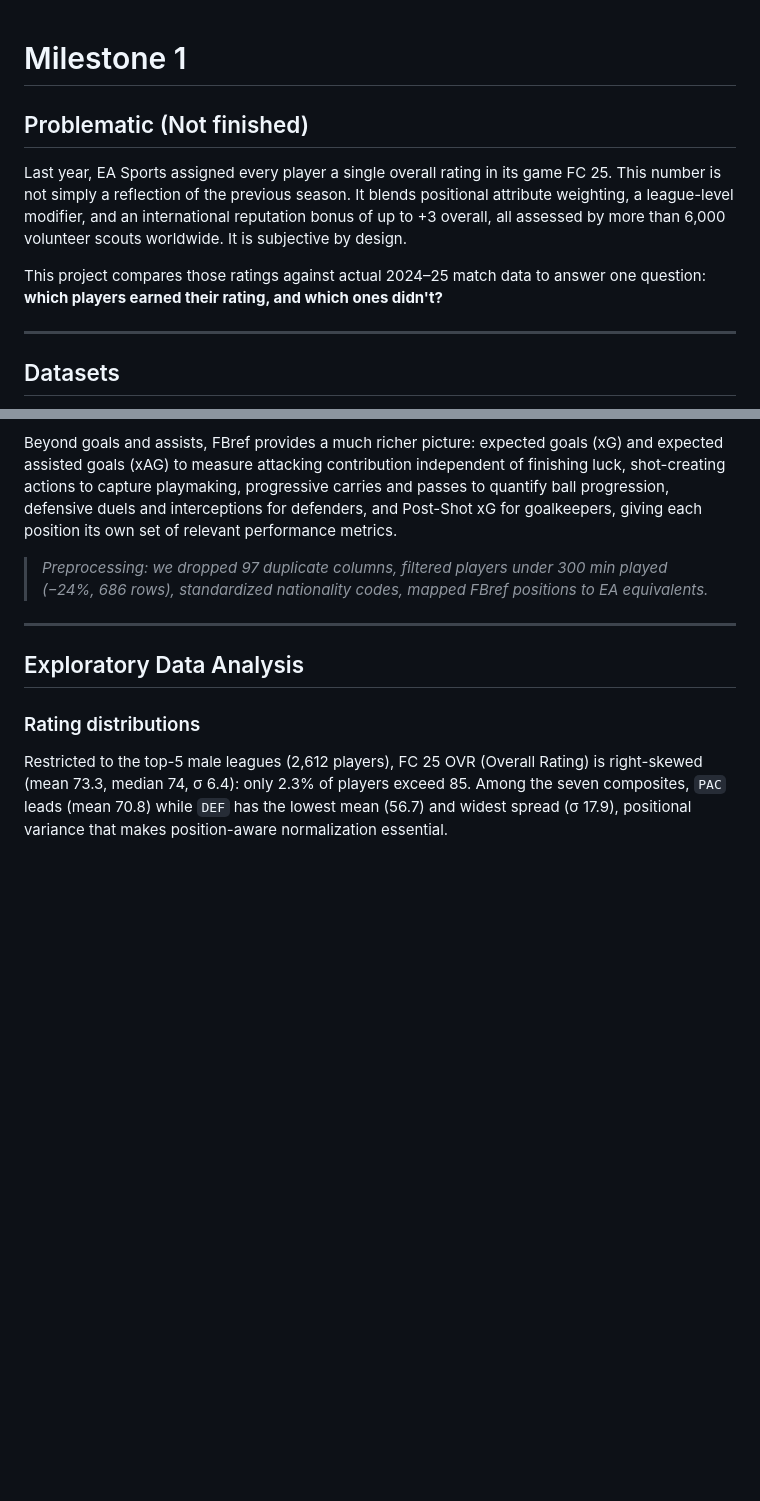
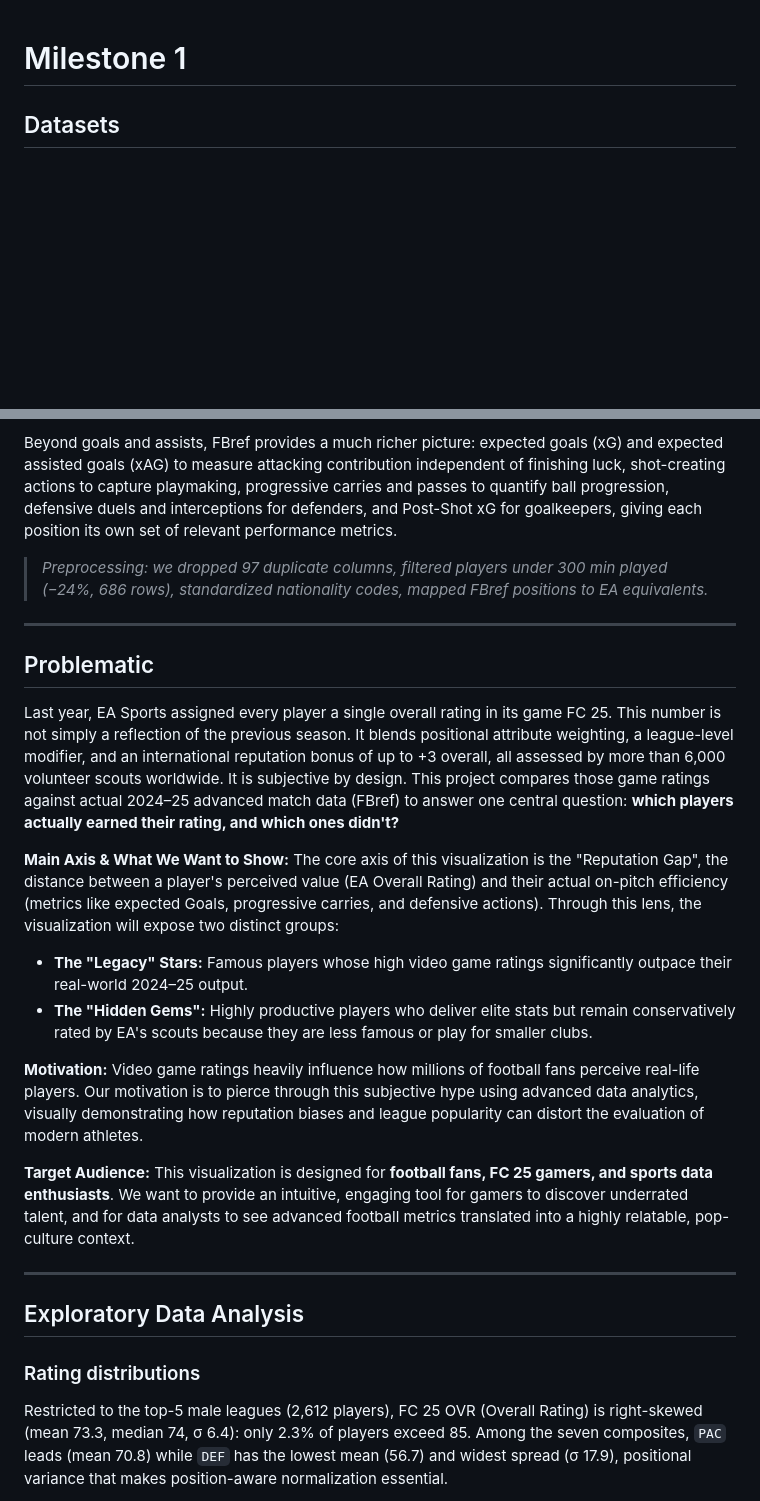
Before and after one commit to com-480-data-visualization/Tito-Data-Viz, a Markdown page: Milestone 1.md, 2 parts joined by grey strips. Rendered like a GitHub page; blank space fills up the shorter version.

Commit message:
problematic done

```diff
--- a/Milestone 1.md
+++ b/Milestone 1.md
@@ -1,12 +1,5 @@
 # Milestone 1
 
-## Problematic (Not finished)
-
-Last year, EA Sports assigned every player a single overall rating in its game FC 25. This number is not simply a reflection of the previous season. It blends positional attribute weighting, a league-level modifier, and an international reputation bonus of up to +3 overall, all assessed by more than 6,000 volunteer scouts worldwide. It is subjective by design.
-
-This project compares those ratings against actual 2024–25 match data to answer one question: **which players earned their rating, and which ones didn't?**
-
----
 
 ## Datasets
 
@@ -33,6 +26,24 @@ This dataset covers **2,854 players** from the top 5 European leagues. It merges
 Beyond goals and assists, FBref provides a much richer picture: expected goals (xG) and expected assisted goals (xAG) to measure attacking contribution independent of finishing luck, shot-creating actions to capture playmaking, progressive carries and passes to quantify ball progression, defensive duels and interceptions for defenders, and Post-Shot xG for goalkeepers, giving each position its own set of relevant performance metrics.
 
 > *Preprocessing: we dropped 97 duplicate columns, filtered players under 300 min played (−24%, 686 rows), standardized nationality codes, mapped FBref positions to EA equivalents.*
+
+---
+
+## Problematic
+
+
+Last year, EA Sports assigned every player a single overall rating in its game FC 25. This number is not simply a reflection of the previous season. It blends positional attribute weighting, a league-level modifier, and an international reputation bonus of up to +3 overall, all assessed by more than 6,000 volunteer scouts worldwide. It is subjective by design. This project compares those game ratings against actual 2024–25 advanced match data (FBref) to answer one central question: **which players actually earned their rating, and which ones didn't?**
+
+**Main Axis & What We Want to Show:**
+The core axis of this visualization is the "Reputation Gap", the distance between a player's perceived value (EA Overall Rating) and their actual on-pitch efficiency (metrics like expected Goals, progressive carries, and defensive actions). Through this lens, the visualization will expose two distinct groups:
+* **The "Legacy" Stars:** Famous players whose high video game ratings significantly outpace their real-world 2024–25 output.
+* **The "Hidden Gems":** Highly productive players who deliver elite stats but remain conservatively rated by EA's scouts because they are less famous or play for smaller clubs.
+
+**Motivation:**
+Video game ratings heavily influence how millions of football fans perceive real-life players. Our motivation is to pierce through this subjective hype using advanced data analytics, visually demonstrating how reputation biases and league popularity can distort the evaluation of modern athletes.
+
+**Target Audience:**
+This visualization is designed for **football fans, FC 25 gamers, and sports data enthusiasts**. We want to provide an intuitive, engaging tool for gamers to discover underrated talent, and for data analysts to see advanced football metrics translated into a highly relatable, pop-culture context.
 
 ---
 
```
